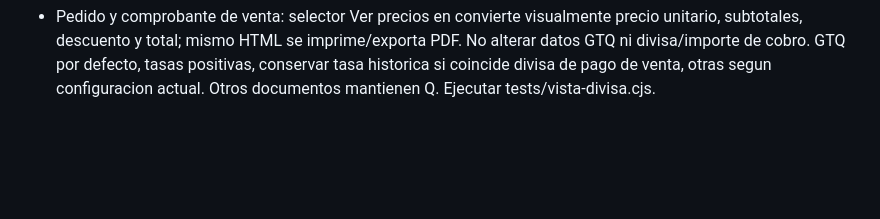
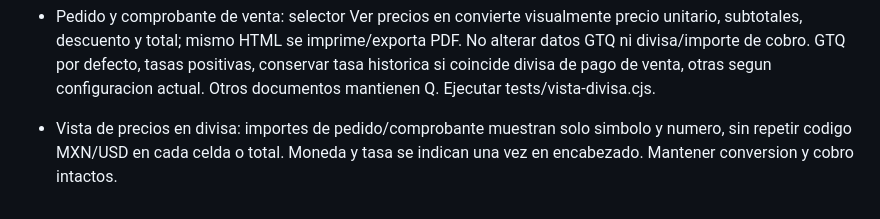
Before and after one commit to Anastacio77/inventario-adelaida, a Markdown page: REQUISITOS_PERMANENTES.md, the part around the change. Drawn GitHub-style; blank space fills up the shorter version.

Commit message:
Version 58: mostrar solo simbolo en importes de pedidos y ventas

```diff
--- a/REQUISITOS_PERMANENTES.md
+++ b/REQUISITOS_PERMANENTES.md
@@ -80,3 +80,5 @@ El archivo Apps Script se distribuye en el paquete privado; no publicar credenci
 - Ingreso masivo COMPRA: columna informativa Costo + flete / unidad junto a costo; repartir flete por unidades totales, recalcular al editar flete/costo/cantidades/filas. No modificar BM_COLS, payload, costo base, precios de venta ni total del proveedor. Conservar importaciones y ocultar en otros modos. Ejecutar tests/costo-flete.cjs.
 
 - Pedido y comprobante de venta: selector Ver precios en convierte visualmente precio unitario, subtotales, descuento y total; mismo HTML se imprime/exporta PDF. No alterar datos GTQ ni divisa/importe de cobro. GTQ por defecto, tasas positivas, conservar tasa historica si coincide divisa de pago de venta, otras segun configuracion actual. Otros documentos mantienen Q. Ejecutar tests/vista-divisa.cjs.
+
+- Vista de precios en divisa: importes de pedido/comprobante muestran solo simbolo y numero, sin repetir codigo MXN/USD en cada celda o total. Moneda y tasa se indican una vez en encabezado. Mantener conversion y cobro intactos.
```
